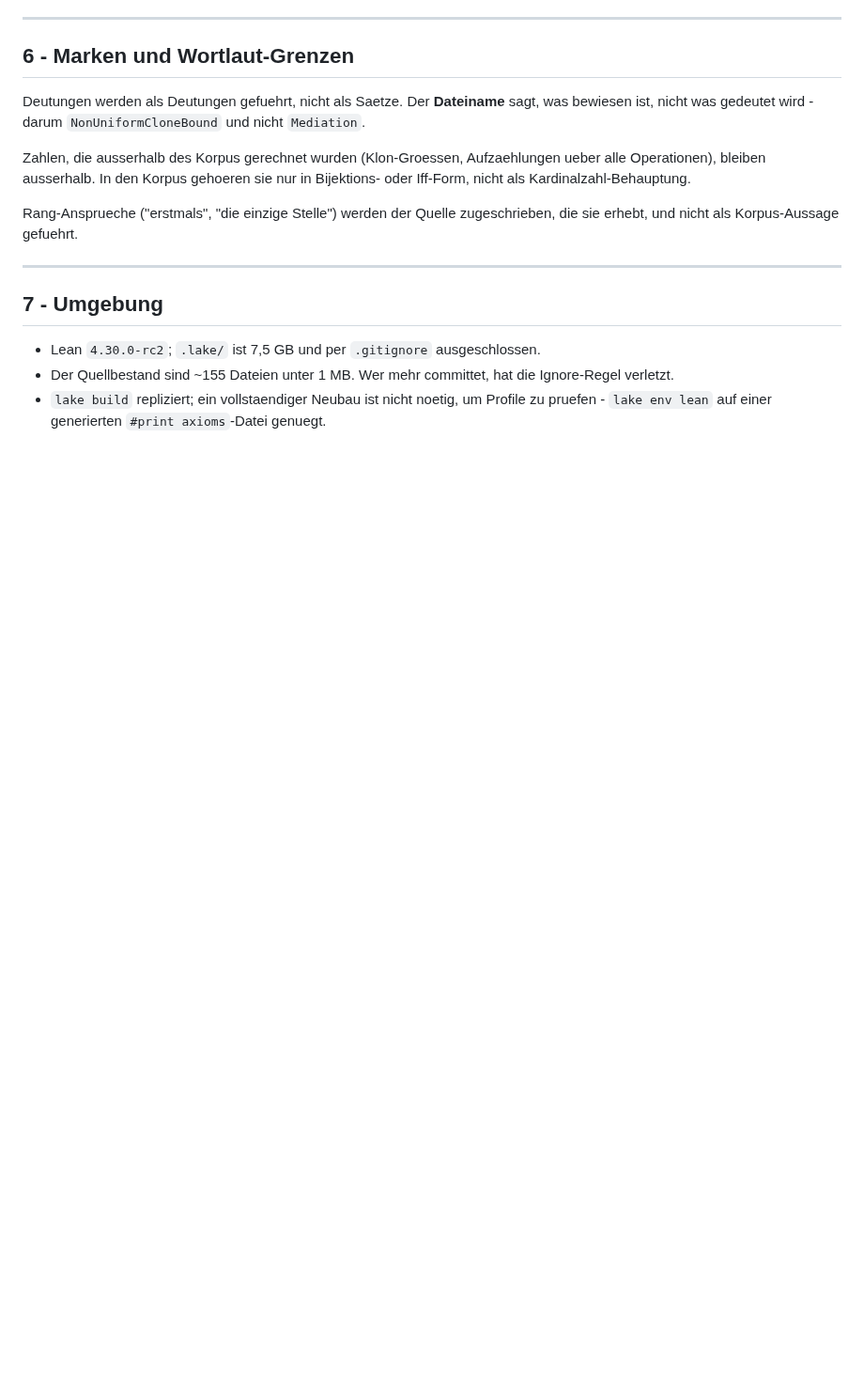
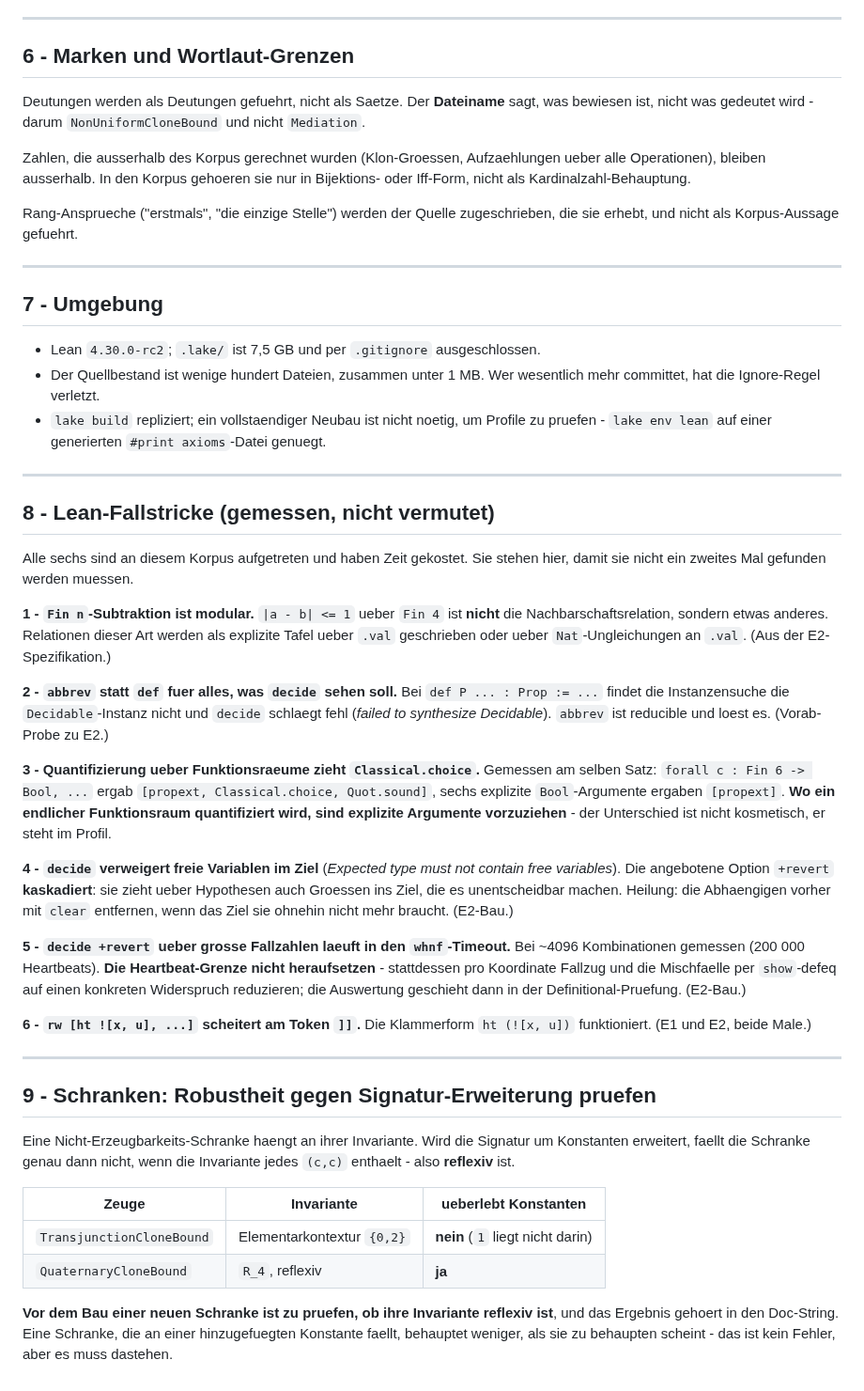
Before and after one commit to Stefan-Raffel/Polykontextural-Logische-Architektur, a Markdown page: CLAUDE.md, the part around the change. Shown at 94% size. Drawn GitHub-style; blank space fills up the shorter version.

Commit message:
CLAUDE.md: sechs Lean-Fallstricke und die Robustheits-Pruefung fuer Schranken (C1)
Aggregat: 2788 gepruefte Konstanten, 248 Axiom-Wachen ueber 26 Dateien,
AxiomGate GRUEN, Whitelist 4, 1263 Build-Jobs.
Neu: CLAUDE.md §8 und §9 (keine Lean-Aenderung; Kennzahlen unveraendert gegen fe135cb).

§8 haelt sechs gemessene Fallstricke fest: modulare Fin-Subtraktion; abbrev statt def
fuer die Decidable-Instanzensuche; Funktionsraum-Quantifizierung zieht Classical.choice
(gemessen an einem Satz: [propext] vs. [propext, Classical.choice, Quot.sound]);
decide verweigert freie Variablen und +revert kaskadiert; decide +revert laeuft bei
~4096 Kombinationen in den whnf-Timeout; rw-Token-Kollision bei ![...].

§9 macht die Reflexivitaet der Invariante zur Pruefpflicht vor jedem Schranken-Bau:
die Schranke aus TransjunctionCloneBound faellt unter Konstanten-Erweiterung, die aus
QuaternaryCloneBound nicht. Das Ergebnis gehoert in den Doc-String.

```diff
--- a/CLAUDE.md
+++ b/CLAUDE.md
@@ -98,7 +98,57 @@ erhebt, und nicht als Korpus-Aussage gefuehrt.
 ## 7 - Umgebung
 
 - Lean `4.30.0-rc2`; `.lake/` ist 7,5 GB und per `.gitignore` ausgeschlossen.
-- Der Quellbestand sind ~155 Dateien unter 1 MB. Wer mehr committet, hat die Ignore-Regel
-  verletzt.
+- Der Quellbestand ist wenige hundert Dateien, zusammen unter 1 MB. Wer wesentlich mehr
+  committet, hat die Ignore-Regel verletzt.
 - `lake build` repliziert; ein vollstaendiger Neubau ist nicht noetig, um Profile zu pruefen -
   `lake env lean` auf einer generierten `#print axioms`-Datei genuegt.
+
+---
+
+## 8 - Lean-Fallstricke (gemessen, nicht vermutet)
+
+Alle sechs sind an diesem Korpus aufgetreten und haben Zeit gekostet. Sie stehen hier, damit
+sie nicht ein zweites Mal gefunden werden muessen.
+
+**1 - `Fin n`-Subtraktion ist modular.** `|a - b| <= 1` ueber `Fin 4` ist **nicht** die
+Nachbarschaftsrelation, sondern etwas anderes. Relationen dieser Art werden als explizite Tafel
+ueber `.val` geschrieben oder ueber `Nat`-Ungleichungen an `.val`. (Aus der E2-Spezifikation.)
+
+**2 - `abbrev` statt `def` fuer alles, was `decide` sehen soll.** Bei `def P ... : Prop := ...`
+findet die Instanzensuche die `Decidable`-Instanz nicht und `decide` schlaegt fehl
+(*failed to synthesize Decidable*). `abbrev` ist reducible und loest es. (Vorab-Probe zu E2.)
+
+**3 - Quantifizierung ueber Funktionsraeume zieht `Classical.choice`.** Gemessen am selben Satz:
+`forall c : Fin 6 -> Bool, ...` ergab `[propext, Classical.choice, Quot.sound]`, sechs explizite
+`Bool`-Argumente ergaben `[propext]`. **Wo ein endlicher Funktionsraum quantifiziert wird, sind
+explizite Argumente vorzuziehen** - der Unterschied ist nicht kosmetisch, er steht im Profil.
+
+**4 - `decide` verweigert freie Variablen im Ziel** (*Expected type must not contain free
+variables*). Die angebotene Option `+revert` **kaskadiert**: sie zieht ueber Hypothesen auch
+Groessen ins Ziel, die es unentscheidbar machen. Heilung: die Abhaengigen vorher mit `clear`
+entfernen, wenn das Ziel sie ohnehin nicht mehr braucht. (E2-Bau.)
+
+**5 - `decide +revert` ueber grosse Fallzahlen laeuft in den `whnf`-Timeout.** Bei ~4096
+Kombinationen gemessen (200 000 Heartbeats). **Die Heartbeat-Grenze nicht heraufsetzen** -
+stattdessen pro Koordinate Fallzug und die Mischfaelle per `show`-defeq auf einen konkreten
+Widerspruch reduzieren; die Auswertung geschieht dann in der Definitional-Pruefung. (E2-Bau.)
+
+**6 - `rw [ht ![x, u], ...]` scheitert am Token `]]`.** Die Klammerform `ht (![x, u])`
+funktioniert. (E1 und E2, beide Male.)
+
+---
+
+## 9 - Schranken: Robustheit gegen Signatur-Erweiterung pruefen
+
+Eine Nicht-Erzeugbarkeits-Schranke haengt an ihrer Invariante. Wird die Signatur um Konstanten
+erweitert, faellt die Schranke genau dann nicht, wenn die Invariante jedes `(c,c)` enthaelt -
+also **reflexiv** ist.
+
+| Zeuge | Invariante | ueberlebt Konstanten |
+|---|---|---|
+| `TransjunctionCloneBound` | Elementarkontextur `{0,2}` | **nein** (`1` liegt nicht darin) |
+| `QuaternaryCloneBound` | `R_4`, reflexiv | **ja** |
+
+**Vor dem Bau einer neuen Schranke ist zu pruefen, ob ihre Invariante reflexiv ist**, und das
+Ergebnis gehoert in den Doc-String. Eine Schranke, die an einer hinzugefuegten Konstante faellt,
+behauptet weniger, als sie zu behaupten scheint - das ist kein Fehler, aber es muss dastehen.
```
